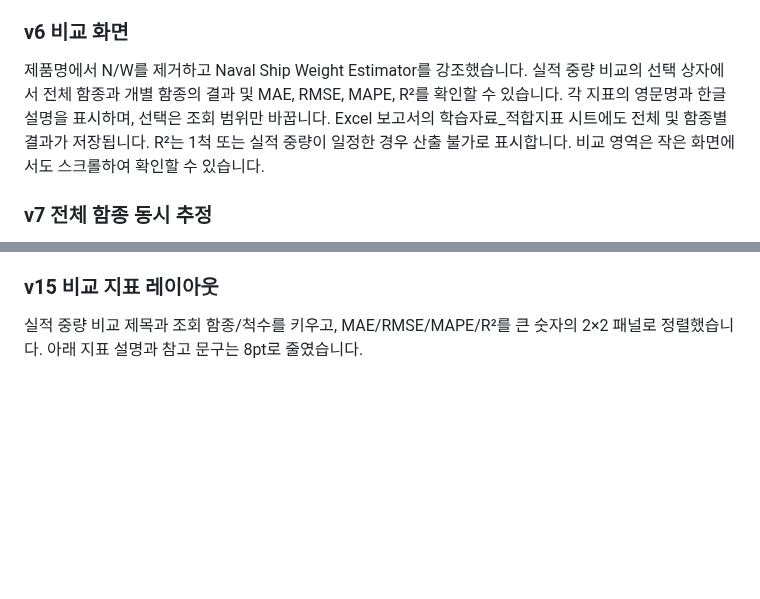
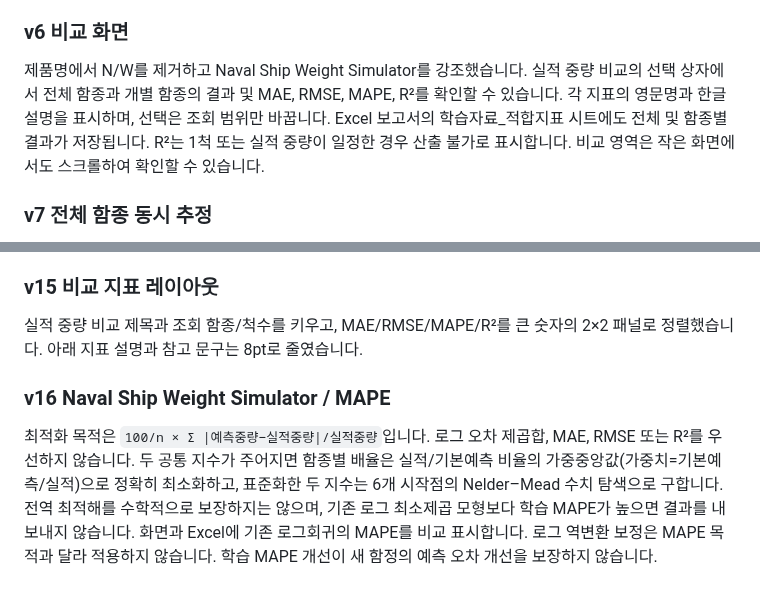
Before and after one commit to 21227386/regression-analysis, a Markdown page: README.md, 2 parts joined by grey strips. GitHub-like rendering; blank space fills up the shorter version.

```diff
--- a/README.md
+++ b/README.md
@@ -67,7 +67,7 @@ K, alpha, beta 및 D_T 표시는 수학 기호 이미지로 제공하고 한글
 
 ### v6 비교 화면
 
-제품명에서 N/W를 제거하고 Naval Ship Weight Estimator를 강조했습니다. 실적 중량 비교의 선택 상자에서 전체 함종과 개별 함종의 결과 및 MAE, RMSE, MAPE, R²를 확인할 수 있습니다. 각 지표의 영문명과 한글 설명을 표시하며, 선택은 조회 범위만 바꿉니다. Excel 보고서의 학습자료_적합지표 시트에도 전체 및 함종별 결과가 저장됩니다. R²는 1척 또는 실적 중량이 일정한 경우 산출 불가로 표시합니다. 비교 영역은 작은 화면에서도 스크롤하여 확인할 수 있습니다.
+제품명에서 N/W를 제거하고 Naval Ship Weight Simulator를 강조했습니다. 실적 중량 비교의 선택 상자에서 전체 함종과 개별 함종의 결과 및 MAE, RMSE, MAPE, R²를 확인할 수 있습니다. 각 지표의 영문명과 한글 설명을 표시하며, 선택은 조회 범위만 바꿉니다. Excel 보고서의 학습자료_적합지표 시트에도 전체 및 함종별 결과가 저장됩니다. R²는 1척 또는 실적 중량이 일정한 경우 산출 불가로 표시합니다. 비교 영역은 작은 화면에서도 스크롤하여 확인할 수 있습니다.
 
 ### v7 전체 함종 동시 추정
 
@@ -106,3 +106,7 @@ Insights & 3D의 실적/예측 비교 점과 3D 곡면/로그 공간 평면의
 ### v15 비교 지표 레이아웃
 
 실적 중량 비교 제목과 조회 함종/척수를 키우고, MAE/RMSE/MAPE/R²를 큰 숫자의 2×2 패널로 정렬했습니다. 아래 지표 설명과 참고 문구는 8pt로 줄였습니다.
+
+### v16 Naval Ship Weight Simulator / MAPE
+
+최적화 목적은 `100/n × Σ |예측중량−실적중량|/실적중량`입니다. 로그 오차 제곱합, MAE, RMSE 또는 R²를 우선하지 않습니다. 두 공통 지수가 주어지면 함종별 배율은 실적/기본예측 비율의 가중중앙값(가중치=기본예측/실적)으로 정확히 최소화하고, 표준화한 두 지수는 6개 시작점의 Nelder–Mead 수치 탐색으로 구합니다. 전역 최적해를 수학적으로 보장하지는 않으며, 기존 로그 최소제곱 모형보다 학습 MAPE가 높으면 결과를 내보내지 않습니다. 화면과 Excel에 기존 로그회귀의 MAPE를 비교 표시합니다. 로그 역변환 보정은 MAPE 목적과 달라 적용하지 않습니다. 학습 MAPE 개선이 새 함정의 예측 오차 개선을 보장하지 않습니다.
```
Also changed, not shown: other parts of README.md (+4 -4 lines), docs/desktop-preview.png, docs/estimation-preview.png, docs/insights-preview.png, docs/model-preview.png, 15 other files.
